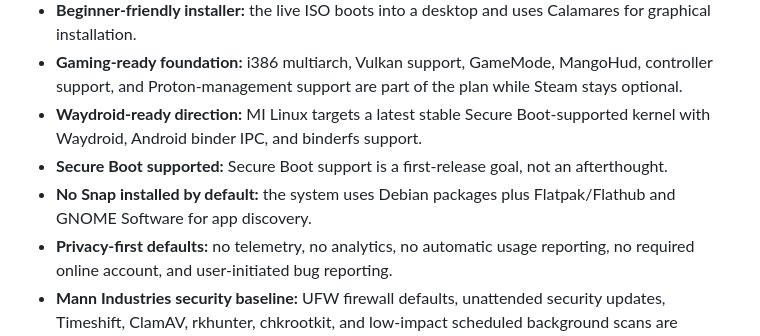
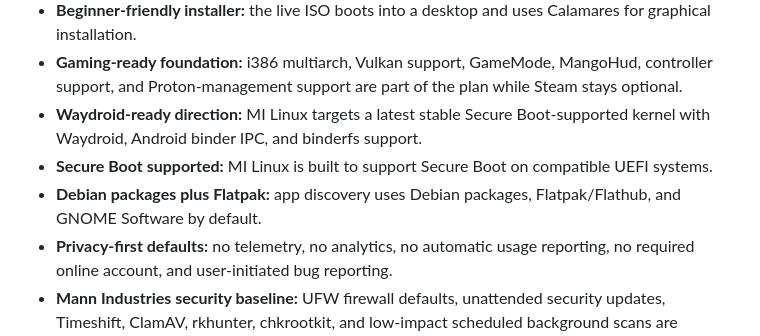
Before and after one commit to robertlmann02/mi-linux, a Markdown page: README.md, the part around the change. Rendered like a GitHub page.

Commit message:
Refine README Secure Boot and app wording

```diff
--- a/README.md
+++ b/README.md
@@ -36,8 +36,8 @@ MI Linux is designed to sit in the middle: more current than Debian Stable, calm
 - **Beginner-friendly installer:** the live ISO boots into a desktop and uses Calamares for graphical installation.
 - **Gaming-ready foundation:** i386 multiarch, Vulkan support, GameMode, MangoHud, controller support, and Proton-management support are part of the plan while Steam stays optional.
 - **Waydroid-ready direction:** MI Linux targets a latest stable Secure Boot-supported kernel with Waydroid, Android binder IPC, and binderfs support.
-- **Secure Boot supported:** Secure Boot support is a first-release goal, not an afterthought.
-- **No Snap installed by default:** the system uses Debian packages plus Flatpak/Flathub and GNOME Software for app discovery.
+- **Secure Boot supported:** MI Linux is built to support Secure Boot on compatible UEFI systems.
+- **Debian packages plus Flatpak:** app discovery uses Debian packages, Flatpak/Flathub, and GNOME Software by default.
 - **Privacy-first defaults:** no telemetry, no analytics, no automatic usage reporting, no required online account, and user-initiated bug reporting.
 - **Mann Industries security baseline:** UFW firewall defaults, unattended security updates, Timeshift, ClamAV, rkhunter, chkrootkit, and low-impact scheduled background scans are included in the design.
 - **Real release artifacts:** ISO downloads will include SHA256, SHA512, and GPG signature verification.
```
